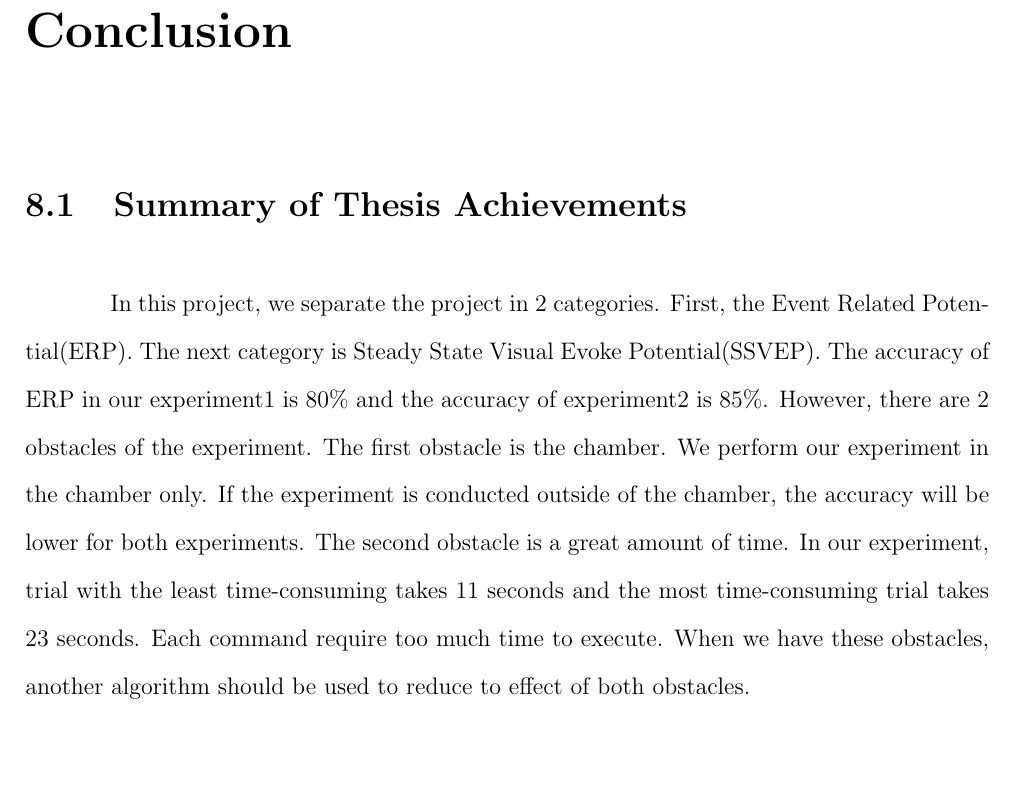
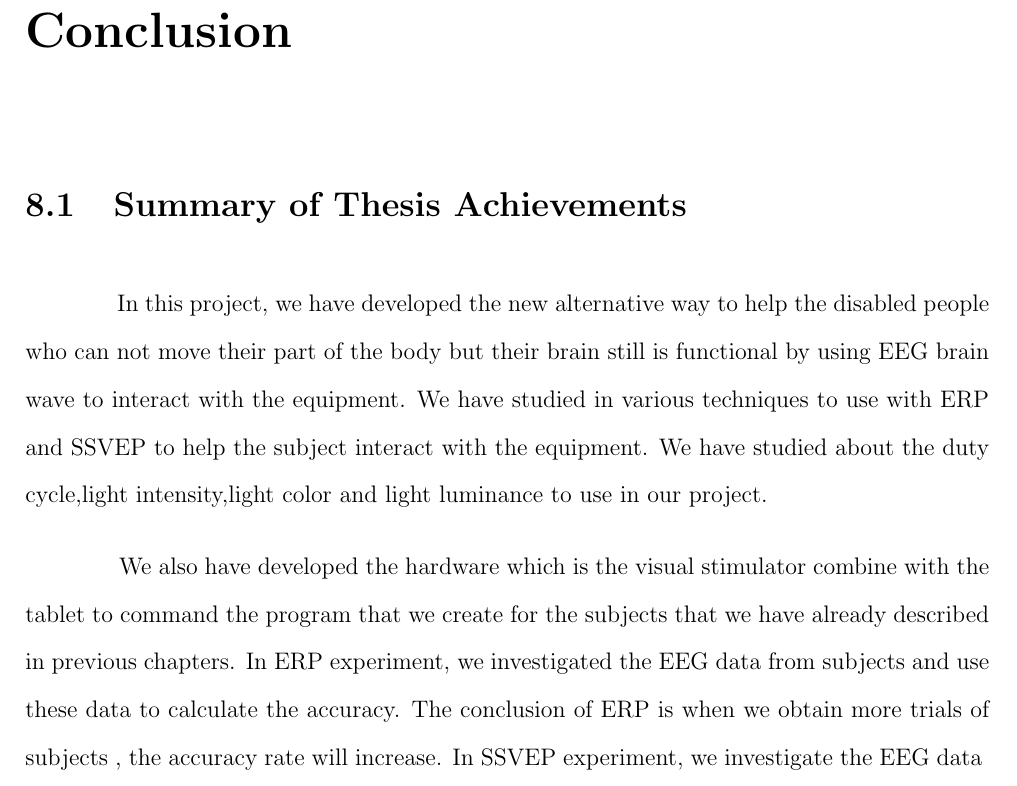
Before and after one commit to ioscarhunter/paper4, a LaTeX thesis (thesis.tex, which reads chapter8/conclusion.tex): part of page 100 of 102, cut so that both start at the same text, the shorter picture padded with empty space. Compiled offline with pdfLaTeX.

Commit message:
Update on Overleaf.

```diff
--- a/chapter8/conclusion.tex
+++ b/chapter8/conclusion.tex
@@ -4,4 +4,6 @@
 
 \section{Summary of Thesis Achievements}
 
-\hspace{1.5cm}In this project, we separate the project in 2 categories. First, the Event Related Potential(ERP). The next category is Steady State Visual Evoke Potential(SSVEP). The accuracy of ERP in our experiment1 is 80\% and the accuracy of experiment2 is 85\%. However, there are 2 obstacles of the experiment. The first obstacle is the chamber. We perform our experiment in the chamber only. If the experiment is conducted outside of the chamber, the accuracy will be lower for both experiments. The second obstacle is a great amount of time. In our experiment, trial with the least time-consuming takes 11 seconds and the most time-consuming trial takes 23 seconds. Each command require too much time to execute. When we have these obstacles, another algorithm should be used to reduce to effect of both obstacles.
+\hspace{1.5cm}
+In this project, we have developed the new alternative way to help the disabled people who can not move their part of the body but their brain still is functional by using EEG brain wave to interact with the equipment. We have studied in various techniques to use with ERP and SSVEP to help the subject interact with the equipment. We have studied about the duty cycle,light intensity,light color and light luminance to use in our project.\par
+We also have developed the hardware which is the visual stimulator combine with the tablet to command the program that we create for the subjects that we have already described in previous chapters. In ERP experiment, we investigated the EEG data from subjects and use these data to calculate the accuracy. The conclusion of ERP is when we obtain more trials of subjects , the accuracy rate will increase. In SSVEP experiment, we investigate the EEG data
```
